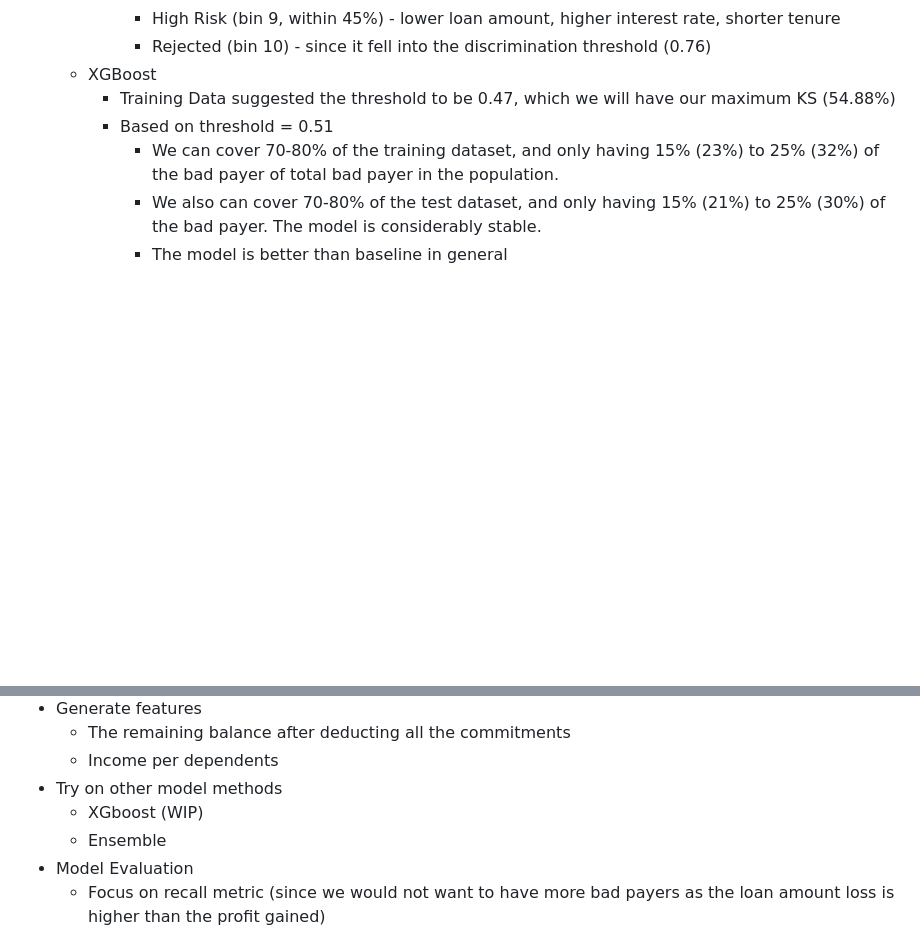
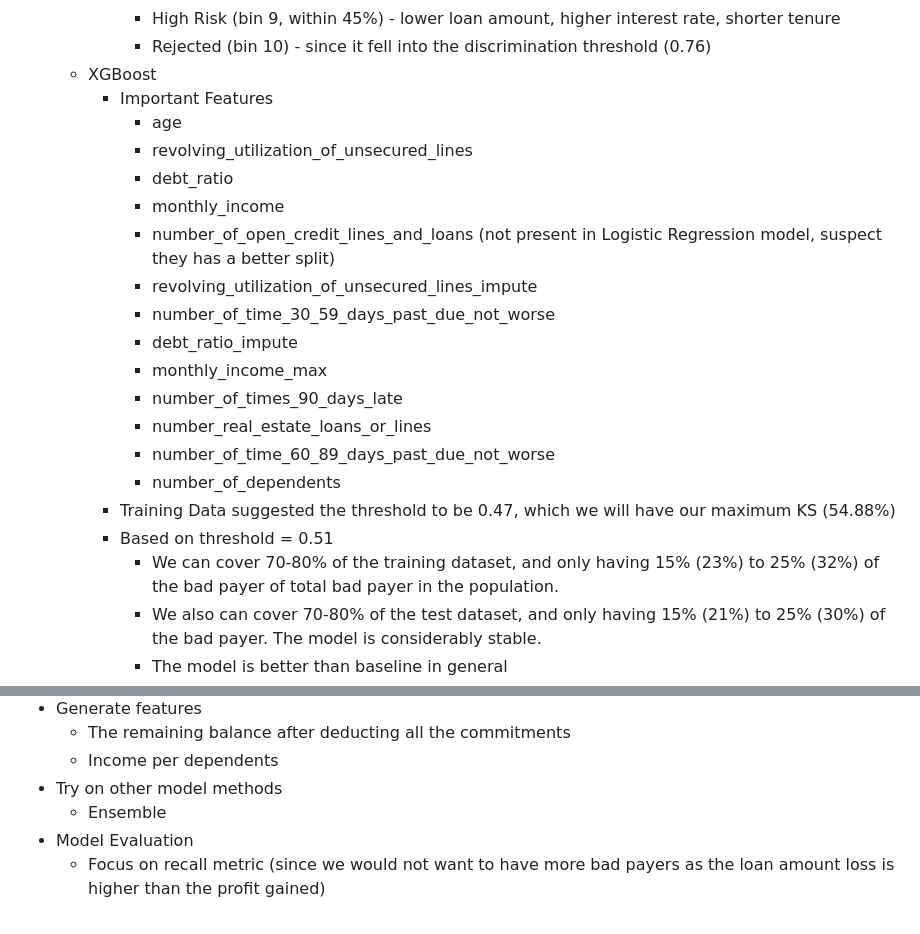
Before and after one commit to jakechinmk/data_science, a Markdown page: give_me_credit/readme.md, 2 parts joined by grey strips. GitHub-like rendering; blank space fills up the shorter version.

```diff
--- a/give_me_credit/readme.md
+++ b/give_me_credit/readme.md
@@ -149,6 +149,20 @@ The questions are revolving around few factors
       - High Risk (bin 9, within 45%) - lower loan amount, higher interest rate, shorter tenure
       - Rejected (bin 10) - since it fell into the discrimination threshold (0.76)
   - XGBoost
+    - Important Features
+      - age
+      - revolving_utilization_of_unsecured_lines
+      - debt_ratio
+      - monthly_income
+      - number_of_open_credit_lines_and_loans (not present in Logistic Regression model, suspect they has a better split)
+      - revolving_utilization_of_unsecured_lines_impute
+      - number_of_time_30_59_days_past_due_not_worse
+      - debt_ratio_impute
+      - monthly_income_max
+      - number_of_times_90_days_late
+      - number_real_estate_loans_or_lines
+      - number_of_time_60_89_days_past_due_not_worse
+      - number_of_dependents
     - Training Data suggested the threshold to be 0.47, which we will have our maximum KS (54.88%)
     - Based on threshold = 0.51
       - We can cover 70-80% of the training dataset, and only having 15% (23%) to 25% (32%) of the bad payer of total bad payer in the population.
@@ -176,7 +190,6 @@ The questions are revolving around few factors
   - The remaining balance after deducting all the commitments
   - Income per dependents
 - Try on other model methods
-  - XGboost (WIP)
   - Ensemble
 - Model Evaluation
   - Focus on recall metric (since we would not want to have more bad payers as the loan amount loss is higher than the profit gained)
```
Also changed, not shown: other parts of give_me_credit/readme.md (+1 -1 lines).
